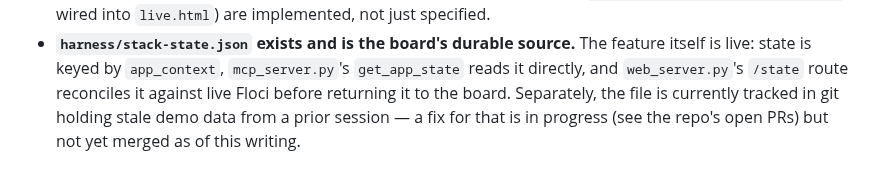
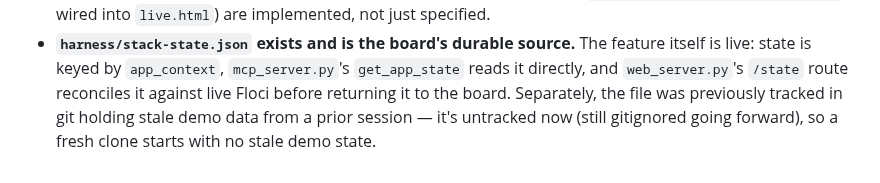
Before and after one commit to ahmedkeewan/describe-to-deploy, a Markdown page: interface/README.md, the part around the change. Drawn GitHub-style.

Commit message:
docs(#21): update Known limitations now that stack-state.json is untracked
Rex's round-4 review of #15 flagged that #14 (untracking fix) and #15
(this doc's text) merged 11 seconds apart, leaving one sentence on
main describing the untracking as "in progress ... not yet merged" --
false as soon as #14 landed. Updated to state it as done.

Closes #21

Co-Authored-By: Claude Sonnet 5 <noreply@anthropic.com>
Claude-Session: https://claude.ai/code/session_01D6HeAyFMGPbr4hNhdoZ7pg

```diff
--- a/interface/README.md
+++ b/interface/README.md
@@ -694,6 +694,6 @@ only what's still actually true.
 - **`harness/stack-state.json` exists and is the board's durable source.** The feature itself is
   live: state is keyed by `app_context`, `mcp_server.py`'s `get_app_state` reads it directly, and
   `web_server.py`'s `/state` route reconciles it against live Floci before returning it to the
-  board. Separately, the file is currently tracked in git holding stale demo data from a prior
-  session — a fix for that is in progress (see the repo's open PRs) but not yet merged as of this
-  writing.
+  board. Separately, the file was previously tracked in git holding stale demo data from a prior
+  session — it's untracked now (still gitignored going forward), so a fresh clone starts with no
+  stale demo state.
```
